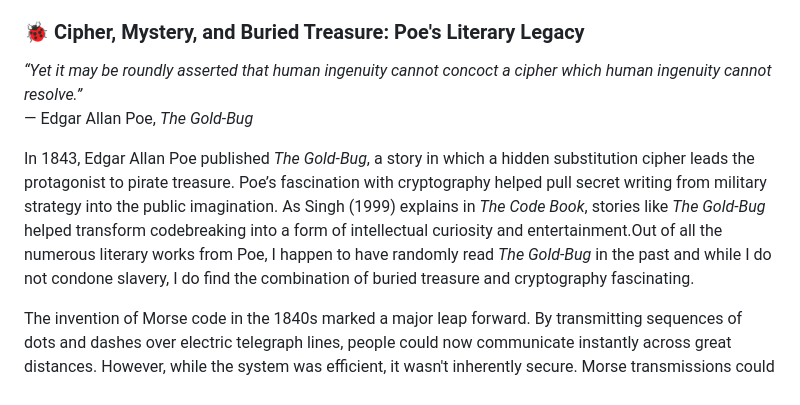
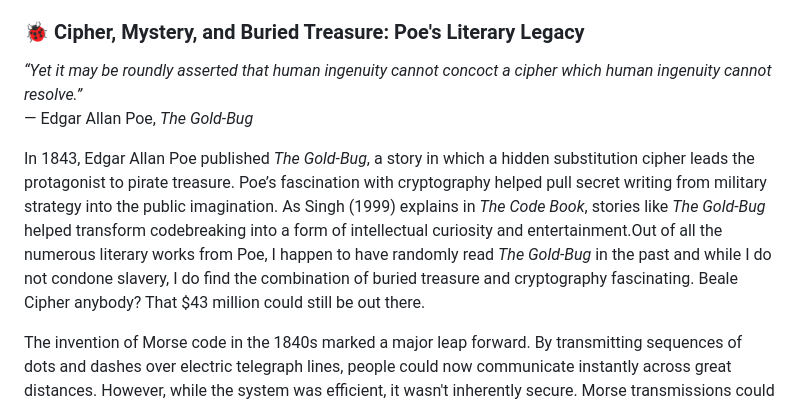
Before and after one commit to KaylaDefi/KaylaDefi.github.io, a Markdown page: blog/Cipher-History.md, the part around the change. Drawn GitHub-style.

Commit message:
added text

```diff
--- a/blog/Cipher-History.md
+++ b/blog/Cipher-History.md
@@ -9,7 +9,7 @@ Long before the digital age, secure communication was a matter of ink, messenger
   <h3>🐞 Cipher, Mystery, and Buried Treasure: Poe's Literary Legacy</h3>
   <p><em>“Yet it may be roundly asserted that human ingenuity cannot concoct a cipher which human ingenuity cannot resolve.”</em><br>
   — Edgar Allan Poe, <em>The Gold-Bug</em></p>
-  <p>In 1843, Edgar Allan Poe published <em>The Gold-Bug</em>, a story in which a hidden substitution cipher leads the protagonist to pirate treasure. Poe’s fascination with cryptography helped pull secret writing from military strategy into the public imagination. As Singh (1999) explains in <em>The Code Book</em>, stories like <em>The Gold-Bug</em> helped transform codebreaking into a form of intellectual curiosity and entertainment.Out of all the numerous literary works from Poe, I happen to have randomly read <em>The Gold-Bug</em> in the past and while I do not condone slavery, I do find the combination of buried treasure and cryptography fascinating.</p>
+  <p>In 1843, Edgar Allan Poe published <em>The Gold-Bug</em>, a story in which a hidden substitution cipher leads the protagonist to pirate treasure. Poe’s fascination with cryptography helped pull secret writing from military strategy into the public imagination. As Singh (1999) explains in <em>The Code Book</em>, stories like <em>The Gold-Bug</em> helped transform codebreaking into a form of intellectual curiosity and entertainment.Out of all the numerous literary works from Poe, I happen to have randomly read <em>The Gold-Bug</em> in the past and while I do not condone slavery, I do find the combination of buried treasure and cryptography fascinating. Beale Cipher anybody? That $43 million could still be out there.</p>
 </div>
 
 
```
